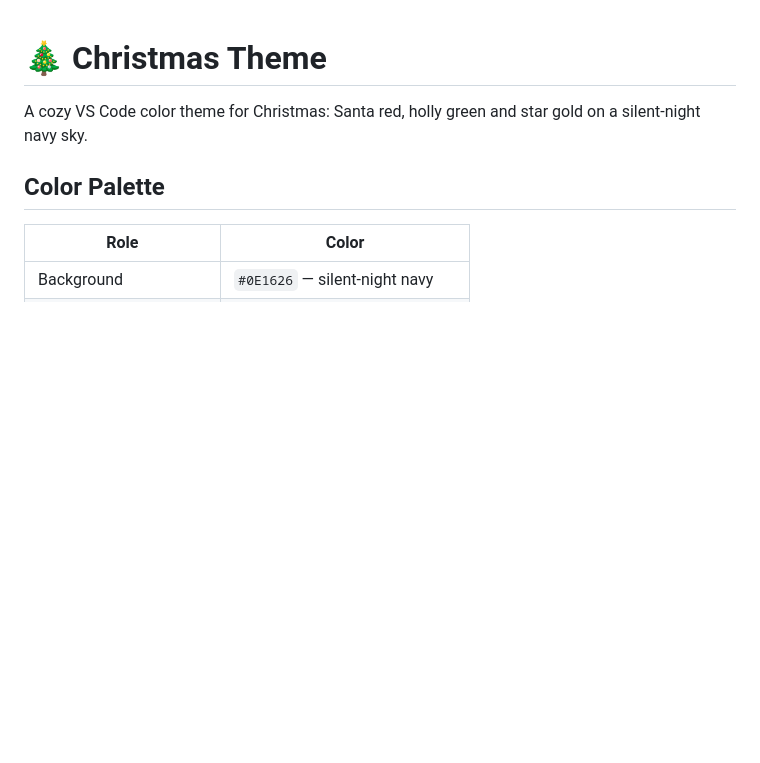
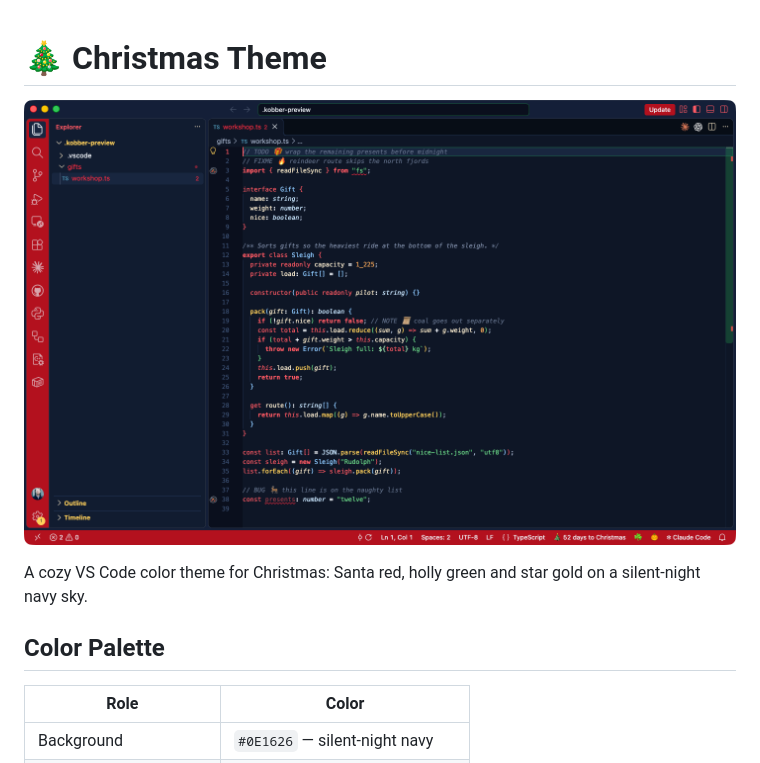
Before and after one commit to Kobber77/vscode-themes, a Markdown page: christmas-theme/README.md, the part around the change. Drawn GitHub-style; pictures changed too: christmas-theme/media/screenshot.png (added); blank space fills up the shorter version.

```diff
--- a/christmas-theme/README.md
+++ b/christmas-theme/README.md
@@ -1,4 +1,6 @@
 # 🎄 Christmas Theme
+
+![🎄 Christmas theme with comment emojis, gutter icons and the countdown in the status bar](https://raw.githubusercontent.com/Kobber77/vscode-themes/main/christmas-theme/media/screenshot.png)
 
 A cozy VS Code color theme for Christmas: Santa red, holly green and star gold on a silent-night navy sky.
 
```
Also changed, not shown: halloween-theme/README.md (+2 -0 lines), st-patricks-day-theme/README.md (+2 -0 lines), halloween-theme/media/screenshot.png (added), st-patricks-day-theme/media/screenshot.png (added), 10 other files.
